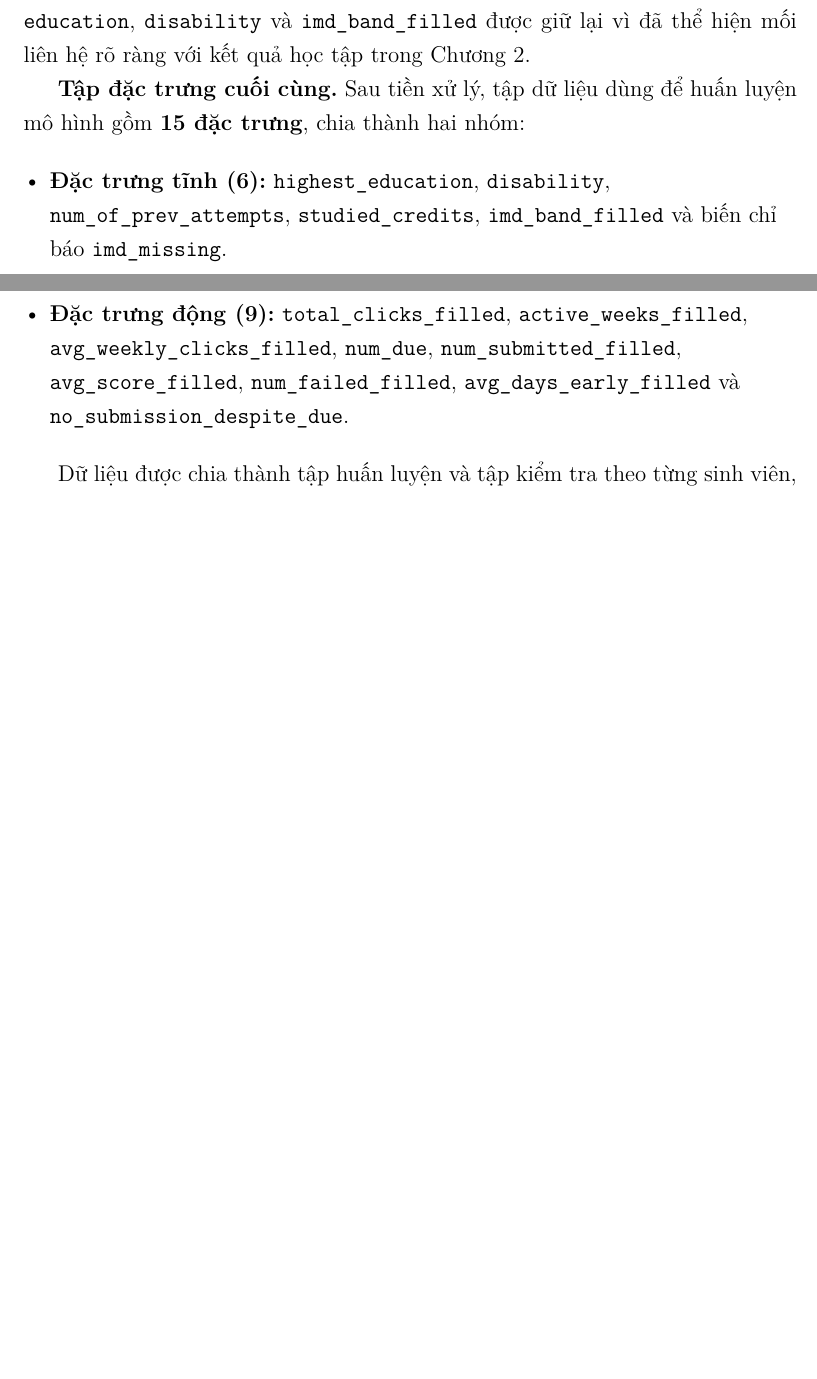
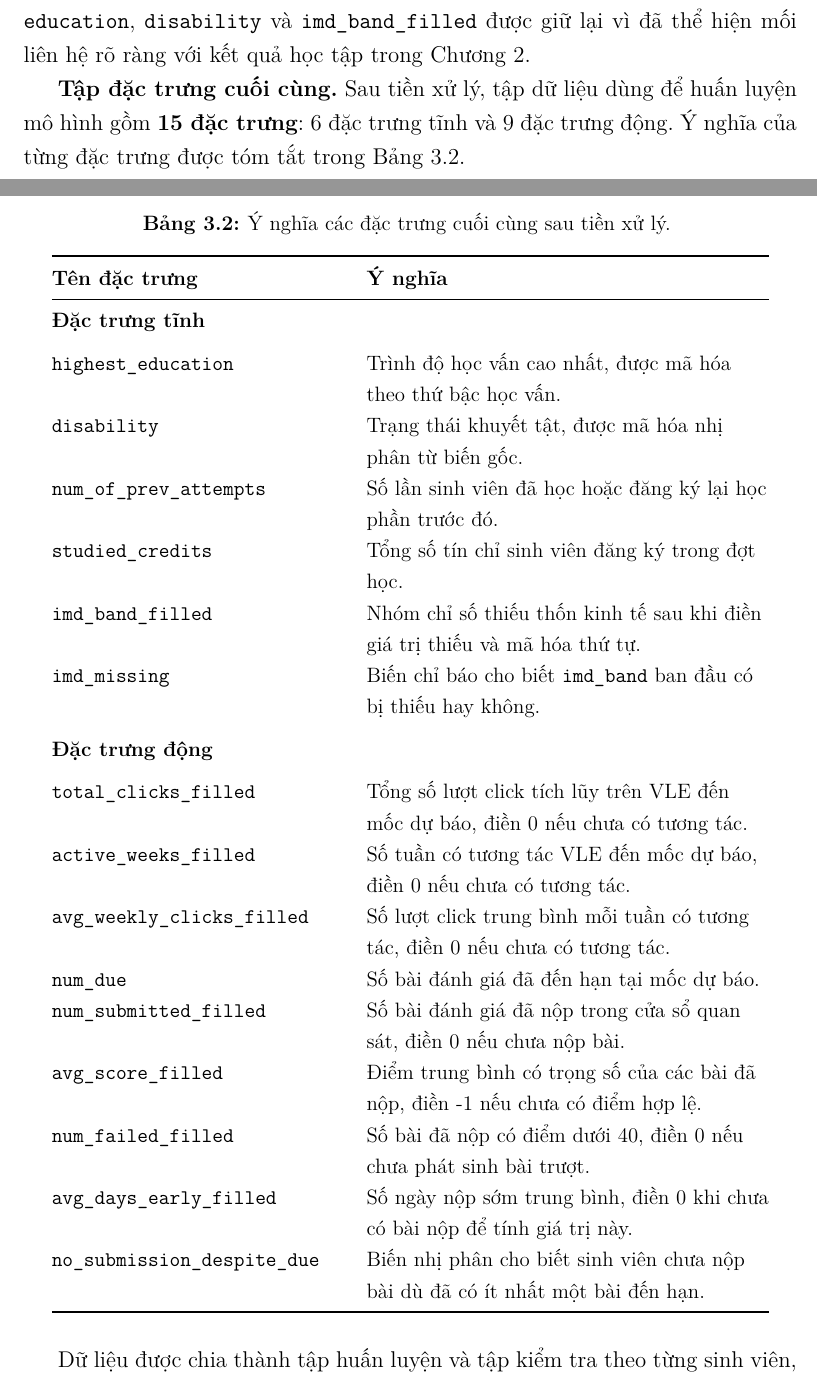
Before and after one commit to thiennguyen37-qn/early-academic-risk-warning, a LaTeX document (full_report/main.tex, which reads full_report/table_final_features.tex): two parts of pages 52 and 53 of 72 before the commit and two parts of pages 53 and 54 of 74 after it, joined at a grey line, cut so that both start at the same text, the shorter picture padded with empty space. Compiled offline with XeLaTeX.

Commit message:
docs(report): clarify feature tables and recall wording

```diff
--- a/full_report/main.tex
+++ b/full_report/main.tex
@@ -1684,31 +1690,10 @@ Ngược lại, \code{highest\_education}, \code{disability} và
 kết quả học tập trong Chương~\ref{part:eda}.
 
 \textbf{Tập đặc trưng cuối cùng.} Sau tiền xử lý, tập dữ liệu dùng để huấn
-luyện mô hình gồm \textbf{15 đặc trưng}, chia thành hai nhóm:
-
-\begin{itemize}[leftmargin=*]
-  \item \textbf{Đặc trưng tĩnh (6):}
-        \begingroup\raggedright
-        \code{highest\_education},
-        \code{disability},
-        \code{num\_of\_prev\_attempts},
-        \code{studied\_credits},
-        \code{imd\_band\_filled} và biến chỉ báo
-        \code{imd\_missing}.
-        \par\endgroup
-  \item \textbf{Đặc trưng động (9):}
-        \begingroup\raggedright
-        \code{total\_clicks\_filled},
-        \code{active\_weeks\_filled},
-        \code{avg\_weekly\_clicks\_filled},
-        \code{num\_due},
-        \code{num\_submitted\_filled},
-        \code{avg\_score\_filled},
-        \code{num\_failed\_filled},
-        \code{avg\_days\_early\_filled} và
-        \code{no\_submission\_despite\_due}.
-        \par\endgroup
-\end{itemize}
+luyện mô hình gồm \textbf{15 đặc trưng}: 6 đặc trưng tĩnh và 9 đặc trưng động.
+Ý nghĩa của từng đặc trưng được tóm tắt trong Bảng~\ref{tab:final_features}.
+
+\input{table_final_features}
 
 Dữ liệu được chia thành tập huấn luyện và tập kiểm tra theo từng sinh viên,
 giữ nguyên thiết kế đã trình bày ở Bảng~\ref{tab:split}
--- /dev/null
+++ b/full_report/table_final_features.tex
@@ -0,0 +1,63 @@
+% Nguồn: notebooks/preprocessing.ipynb, FEATURE_COLS sau bước điền khuyết và mã hóa.
+\begingroup
+\small
+\begin{longtable}{@{}>{\raggedright\arraybackslash}p{0.38\textwidth}
+                  >{\raggedright\arraybackslash}p{0.52\textwidth}@{}}
+  \caption{Ý nghĩa các đặc trưng cuối cùng sau tiền xử lý.}
+  \label{tab:final_features}\\
+  \toprule
+  \textbf{Tên đặc trưng} & \textbf{Ý nghĩa} \\
+  \midrule
+  \endfirsthead
+
+  \caption[]{Ý nghĩa các đặc trưng cuối cùng sau tiền xử lý.}\\
+  \toprule
+  \textbf{Tên đặc trưng} & \textbf{Ý nghĩa} \\
+  \midrule
+  \endhead
+
+  \midrule
+  \multicolumn{2}{r}{\textit{Tiếp ở trang sau}}\\
+  \endfoot
+
+  \bottomrule
+  \endlastfoot
+
+  \multicolumn{2}{@{}l}{\textbf{Đặc trưng tĩnh}}\\
+  \addlinespace
+  \code{highest\_education} &
+  Trình độ học vấn cao nhất, được mã hóa theo thứ bậc học vấn. \\
+  \code{disability} &
+  Trạng thái khuyết tật, được mã hóa nhị phân từ biến gốc. \\
+  \code{num\_of\_prev\_attempts} &
+  Số lần sinh viên đã học hoặc đăng ký lại học phần trước đó. \\
+  \code{studied\_credits} &
+  Tổng số tín chỉ sinh viên đăng ký trong đợt học. \\
+  \code{imd\_band\_filled} &
+  Nhóm chỉ số thiếu thốn kinh tế sau khi điền giá trị thiếu và mã hóa thứ tự. \\
+  \code{imd\_missing} &
+  Biến chỉ báo cho biết \code{imd\_band} ban đầu có bị thiếu hay không. \\
+
+  \addlinespace
+  \multicolumn{2}{@{}l}{\textbf{Đặc trưng động}}\\
+  \addlinespace
+  \code{total\_clicks\_filled} &
+  Tổng số lượt click tích lũy trên VLE đến mốc dự báo, điền 0 nếu chưa có tương tác. \\
+  \code{active\_weeks\_filled} &
+  Số tuần có tương tác VLE đến mốc dự báo, điền 0 nếu chưa có tương tác. \\
+  \code{avg\_weekly\_clicks\_filled} &
+  Số lượt click trung bình mỗi tuần có tương tác, điền 0 nếu chưa có tương tác. \\
+  \code{num\_due} &
+  Số bài đánh giá đã đến hạn tại mốc dự báo. \\
+  \code{num\_submitted\_filled} &
+  Số bài đánh giá đã nộp trong cửa sổ quan sát, điền 0 nếu chưa nộp bài. \\
+  \code{avg\_score\_filled} &
+  Điểm trung bình có trọng số của các bài đã nộp, điền -1 nếu chưa có điểm hợp lệ. \\
+  \code{num\_failed\_filled} &
+  Số bài đã nộp có điểm dưới 40, điền 0 nếu chưa phát sinh bài trượt. \\
+  \code{avg\_days\_early\_filled} &
+  Số ngày nộp sớm trung bình, điền 0 khi chưa có bài nộp để tính giá trị này. \\
+  \code{no\_submission\_despite\_due} &
+  Biến nhị phân cho biết sinh viên chưa nộp bài dù đã có ít nhất một bài đến hạn. \\
+\end{longtable}
+\endgroup
```
Also changed, not shown: full_report/table_snapshot_features.tex (added, +71 -0 lines), full_report/table_target_recall.tex (+4 -4 lines), full_report/main.tex (16 more changed lines).
